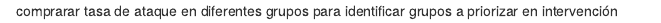
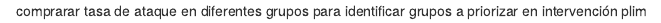
Before and after one commit to aguayovalentina/GitHub-comienzo, an R Markdown document (sitrep.Rmd): the page in a window 1100 px wide, from its top. Rendered offline with R 4.5, knitr and Pandoc, with nearby package versions.

```diff
--- a/sitrep.Rmd
+++ b/sitrep.Rmd
@@ -1,2 +1,3 @@
 comprarar tasa de ataque en diferentes grupos
 para identificar grupos a priorizar en intervención
+plim
```
Also changed, not shown: 1 other file.
